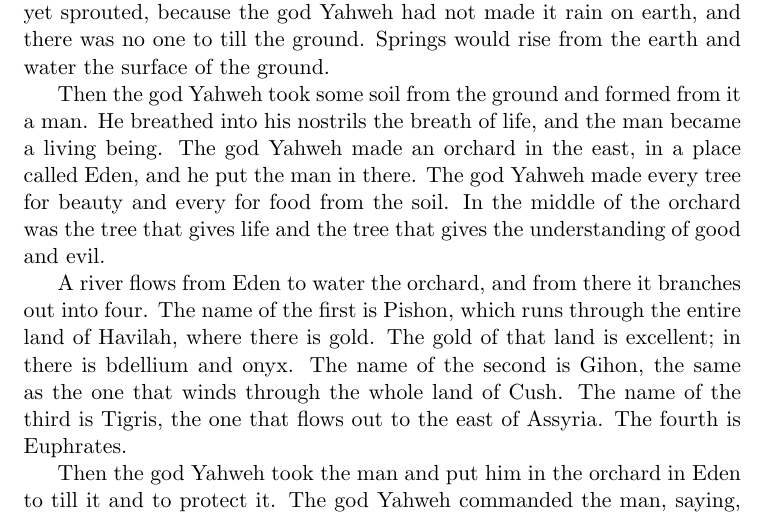
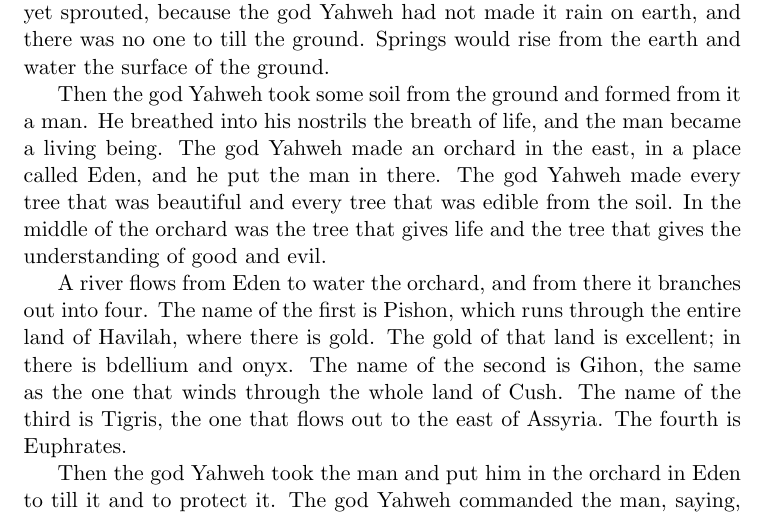
Before and after one commit to noahdominic/books, a LaTeX document (bereshit/main.tex, which reads bereshit/chapters/02.tex): part of page 5 of 8, cut so that both start at the same text. Compiled offline with pdfLaTeX.

Commit message:
[edit] Improve translation

```diff
--- a/bereshit/chapters/02.tex
+++ b/bereshit/chapters/02.tex
@@ -9,8 +9,8 @@ and water the surface of the ground.
 Then the god Yahweh took some soil from the ground and formed from it a man.
 He breathed into his nostrils the breath of life, and the man became
 a living being.  The god Yahweh made an orchard in the east, in a place called
-Eden, and he put the man in there.  The god Yahweh made every tree for beauty
-and every for food from the soil.  In the middle of the orchard was the tree that
+Eden, and he put the man in there.  The god Yahweh made every tree that was beautiful
+and every tree that was edible from the soil.  In the middle of the orchard was the tree that
 gives life and the tree that gives the understanding of good and evil.
 
 A river flows from Eden to water the orchard, and from there it branches out
```
